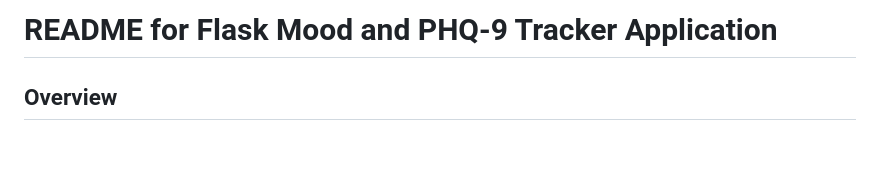
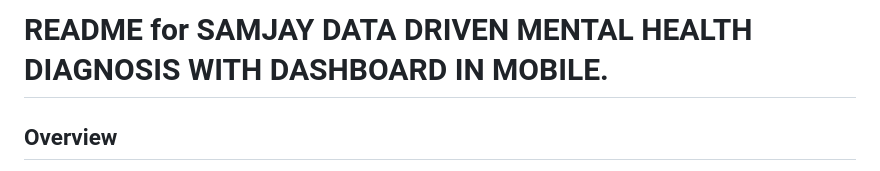
Before and after one commit to sasirudh/Sustainathon, a Markdown page: README.md, the part around the change. GitHub-like rendering; blank space fills up the shorter version.

```diff
--- a/README.md
+++ b/README.md
@@ -1,4 +1,4 @@
-# README for Flask Mood and PHQ-9 Tracker Application
+# README for SAMJAY DATA DRIVEN MENTAL HEALTH DIAGNOSIS WITH DASHBOARD IN MOBILE.
 
 ## Overview
 This is a Flask-based web application for tracking user moods and assessing mental health using the PHQ-9 questionnaire. The application includes user authentication, mood rating, PHQ-9 scoring, trend analysis, and a calendar-based interface for viewing and updating moods.
```
